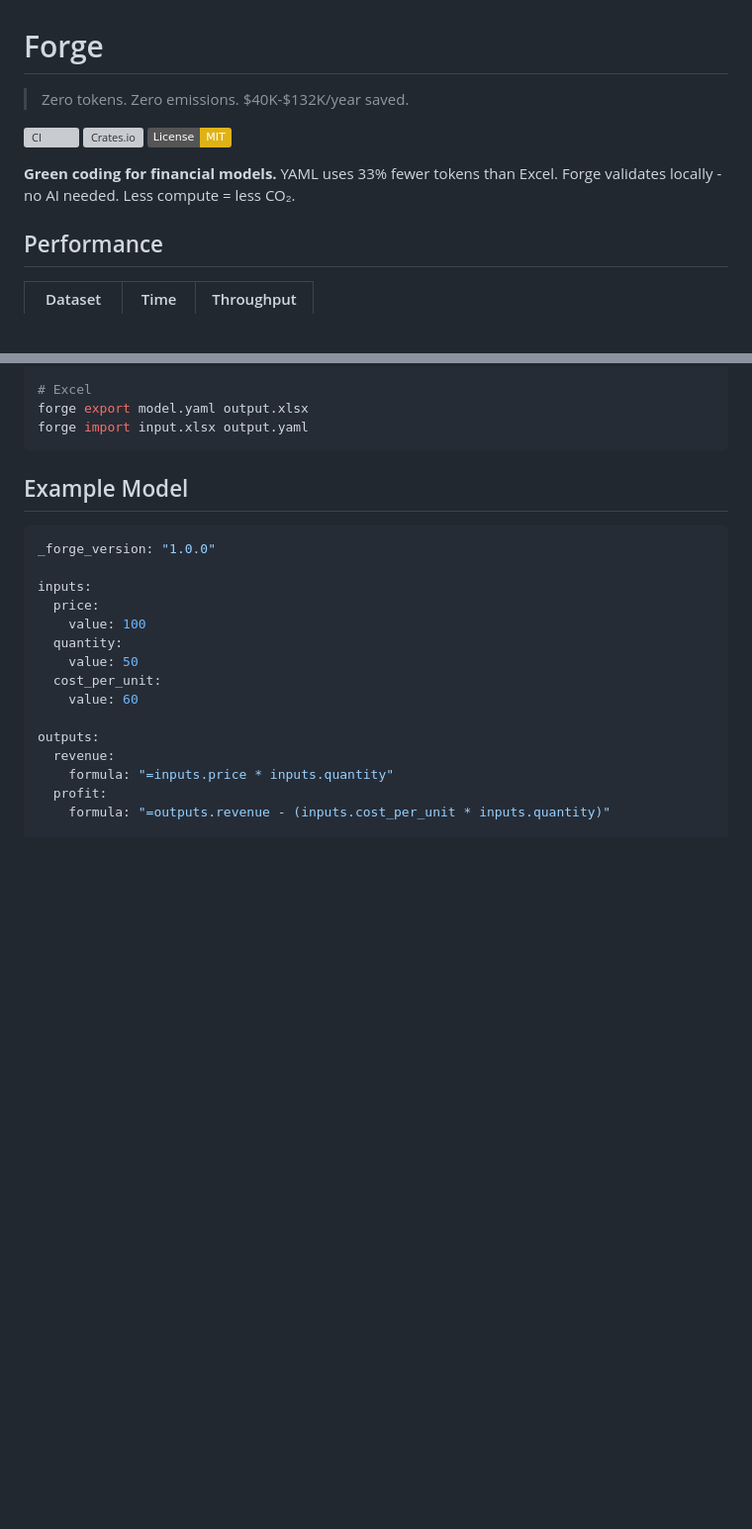
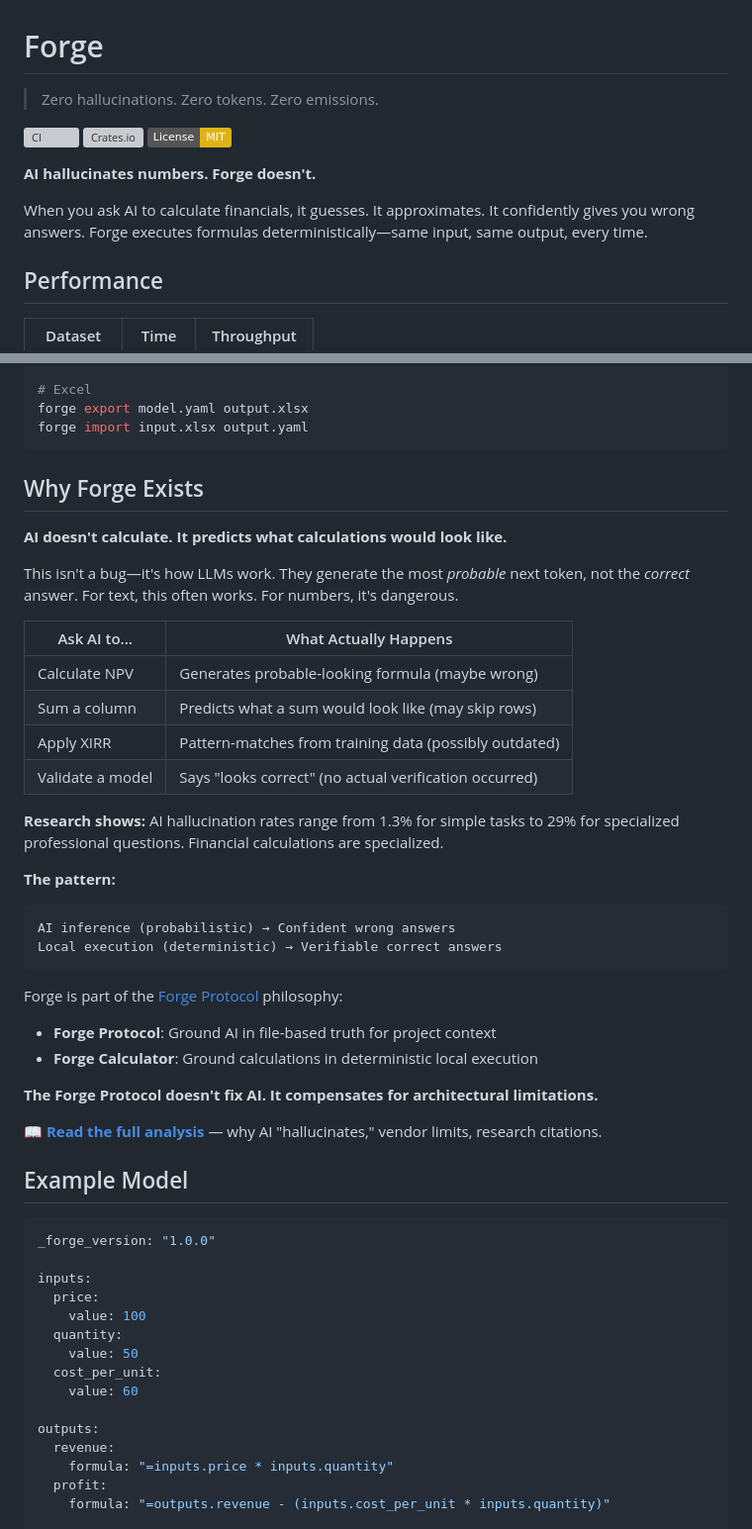
Before and after one commit to mollendorff-ai/forge, a Markdown page: README.md, 2 parts joined by grey strips. Shown at 99% size. Rendered like a GitHub page; badges without logos; blank space fills up the shorter version; grey boxes are pictures that could not be loaded.

Commit message:
docs: Update README - AI doesn't calculate, it predicts
Explain the reality of AI "hallucinations" for financial calculations:
- LLMs generate probable text, not correct answers
- This is by design, not a bug
- Research shows 1.3-29% hallucination rates
- Specialized tasks (like finance) have higher rates

Link to full analysis in forge-protocol/docs/AI_REALITY.md

The Forge Protocol doesn't fix AI - it compensates for
architectural limitations with deterministic local execution.

🤖 Generated with [Claude Code](https://claude.com/claude-code)

Co-Authored-By: Claude <noreply@anthropic.com>

````diff
--- a/README.md
+++ b/README.md
@@ -1,12 +1,14 @@
 # Forge
 
-> Zero tokens. Zero emissions. $40K-$132K/year saved.
+> Zero hallucinations. Zero tokens. Zero emissions.
 
 [![CI](https://github.com/royalbit/forge/actions/workflows/ci.yml/badge.svg)](https://github.com/royalbit/forge/actions/workflows/ci.yml)
 [![Crates.io](https://img.shields.io/crates/v/royalbit-forge.svg)](https://crates.io/crates/royalbit-forge)
 [![License: MIT](https://img.shields.io/badge/License-MIT-yellow.svg)](https://opensource.org/licenses/MIT)
 
-**Green coding for financial models.** YAML uses 33% fewer tokens than Excel. Forge validates locally - no AI needed. Less compute = less CO₂.
+**AI hallucinates numbers. Forge doesn't.**
+
+When you ask AI to calculate financials, it guesses. It approximates. It confidently gives you wrong answers. Forge executes formulas deterministically—same input, same output, every time.
 
 ## Performance
 
@@ -48,6 +50,36 @@ forge compare model.yaml --scenarios base,optimistic,pessimistic
 forge export model.yaml output.xlsx
 forge import input.xlsx output.yaml
 ```
+
+## Why Forge Exists
+
+**AI doesn't calculate. It predicts what calculations would look like.**
+
+This isn't a bug—it's how LLMs work. They generate the most *probable* next token, not the *correct* answer. For text, this often works. For numbers, it's dangerous.
+
+| Ask AI to... | What Actually Happens |
+|--------------|----------------------|
+| Calculate NPV | Generates probable-looking formula (maybe wrong) |
+| Sum a column | Predicts what a sum would look like (may skip rows) |
+| Apply XIRR | Pattern-matches from training data (possibly outdated) |
+| Validate a model | Says "looks correct" (no actual verification occurred) |
+
+**Research shows:** AI hallucination rates range from 1.3% for simple tasks to 29% for specialized professional questions. Financial calculations are specialized.
+
+**The pattern:**
+
+```
+AI inference (probabilistic) → Confident wrong answers
+Local execution (deterministic) → Verifiable correct answers
+```
+
+Forge is part of the [Forge Protocol](https://github.com/royalbit/forge-protocol) philosophy:
+- **Forge Protocol**: Ground AI in file-based truth for project context
+- **Forge Calculator**: Ground calculations in deterministic local execution
+
+**The Forge Protocol doesn't fix AI. It compensates for architectural limitations.**
+
+📖 **[Read the full analysis](https://github.com/royalbit/forge-protocol/blob/main/docs/AI_REALITY.md)** — why AI "hallucinates," vendor limits, research citations.
 
 ## Example Model
 
````
